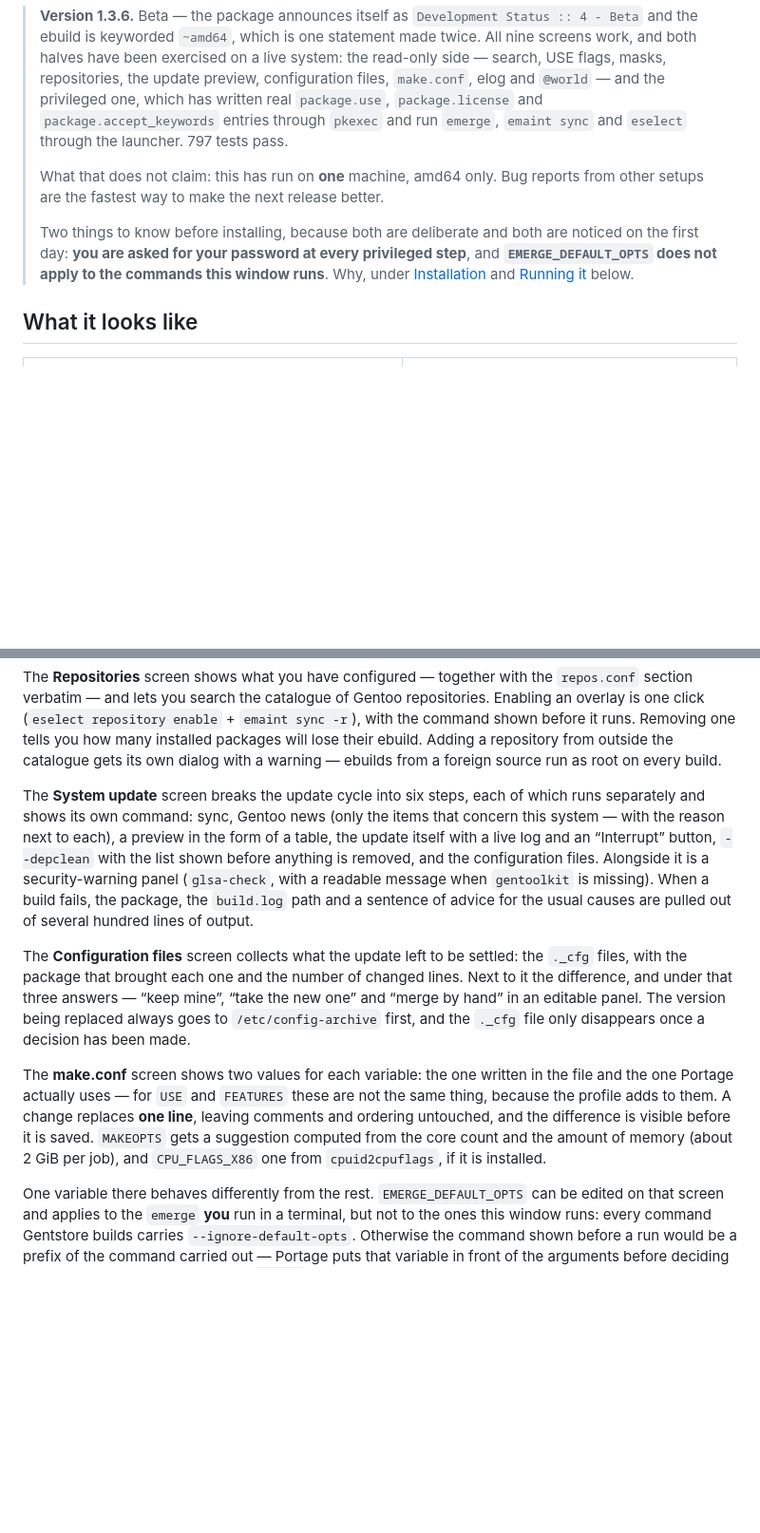
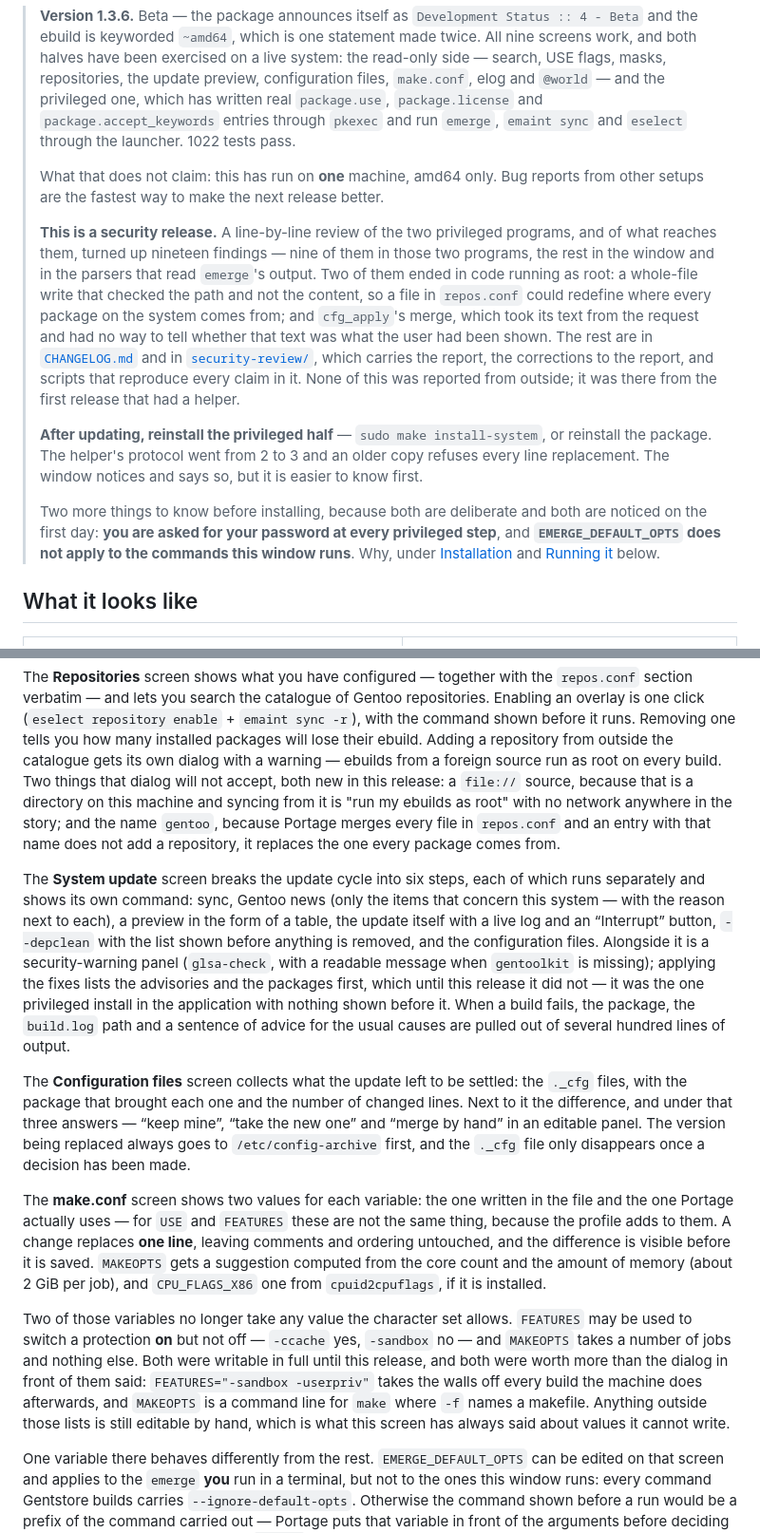
Before and after one commit to JamJan05/GentStore, a Markdown page: README.md, 2 parts joined by grey strips. Shown at 95% size. Rendered like a GitHub page; blank space fills up the shorter version.

Commit message:
readme: say what the audit found, and stop claiming 797 tests
The test count had gone stale — 797 against 1022 — and the interesting
part is what was not there at all.

The version block now says this is a security release and what that
means: nineteen findings, nine of them in the two privileged programs,
two of which ended in code running as root. Counted rather than rounded;
"about ten" was the first draft and is the sort of number that is easier
to write than to stand behind. It says plainly that nobody reported any
of this from outside and that it had been there since the first release
with a helper, because a security note that reads like a feature
announcement is worse than none.

The list of principles now says it is a list of what the application is
built to do and not a report on how well it did it, with three places
this release fixed where they did not hold. The preview panel rendering
a line as nothing at all while writing it in full is the one that
matters: that principle is the first item on the list.

Three restrictions a user meets in the interface are written down where
they will be met — FEATURES and MAKEOPTS no longer take any value the
character set allows, `eselect repository add` refuses file:// and the
name gentoo, and applying GLSA fixes lists what it will install first.
The reinstall the protocol bump needs is in the version block rather
than left to be discovered.

No version number is written by hand here. The two the release script
rewrites are left at 1.3.6 for `release.py bump` to raise, and the prose
says "this release" rather than naming one —
test_every_version_a_file_states_is_one_the_script_rewrites exists to
catch exactly the sentence I first wrote, and did.

Checked while editing: Ctrl+Q, Ctrl+F, Ctrl+L, the three interface
scales and all seven CLI subcommands are real. Ctrl+Q took two goes —
QKeySequence.StandardKey.Quit answers "Exit" under the offscreen
platform and "Ctrl+Q, Exit" under the real one, and the first answer
would have had me delete a true sentence.

Claude-Session: https://claude.ai/code/session_01R1VnGxz9R4R1pekyBnZJxs

```diff
--- a/README.md
+++ b/README.md
@@ -17,13 +17,28 @@ the five principles below costs in practice — is at
 > flags, masks, repositories, the update preview, configuration files, `make.conf`, elog and
 > `@world` — and the privileged one, which has
 > written real `package.use`, `package.license` and `package.accept_keywords` entries through
-> `pkexec` and run `emerge`, `emaint sync` and `eselect` through the launcher. 797 tests pass.
+> `pkexec` and run `emerge`, `emaint sync` and `eselect` through the launcher. 1022 tests pass.
 >
 > What that does not claim: this has run on **one** machine, amd64 only. Bug reports from
 > other setups are the fastest way to make the next release better.
 >
-> Two things to know before installing, because both are deliberate and both are noticed on
-> the first day: **you are asked for your password at every privileged step**, and
+> **This is a security release.** A line-by-line review of the two privileged programs, and of
+> what reaches them, turned up nineteen findings — nine of them in those two programs, the rest
+> in the window and in the parsers that read `emerge`'s output.
+> Two of them ended in code running as root: a whole-file write that checked the path and not
+> the content, so a file in `repos.conf` could redefine where every package on the system comes
+> from; and `cfg_apply`'s merge, which took its text from the request and had no way to tell
+> whether that text was what the user had been shown. The rest are in
+> [`CHANGELOG.md`](CHANGELOG.md) and in [`security-review/`](security-review/), which carries the
+> report, the corrections to the report, and scripts that reproduce every claim in it. None of
+> this was reported from outside; it was there from the first release that had a helper.
+>
+> **After updating, reinstall the privileged half** — `sudo make install-system`, or reinstall
+> the package. The helper's protocol went from 2 to 3 and an older copy refuses every line
+> replacement. The window notices and says so, but it is easier to know first.
+>
+> Two more things to know before installing, because both are deliberate and both are noticed
+> on the first day: **you are asked for your password at every privileged step**, and
 > **`EMERGE_DEFAULT_OPTS` does not apply to the commands this window runs**. Why, under
 > [Installation](#installation) and [Running it](#running-it) below.
 
@@ -265,14 +288,20 @@ section verbatim — and lets you search the catalogue of Gentoo repositories. E
 overlay is one click (`eselect repository enable` + `emaint sync -r`), with the command shown
 before it runs. Removing one tells you how many installed packages will lose their ebuild.
 Adding a repository from outside the catalogue gets its own dialog with a warning — ebuilds
-from a foreign source run as root on every build.
+from a foreign source run as root on every build. Two things that dialog will not accept, both
+new in this release: a `file://` source, because that is a directory on this machine and syncing from it
+is "run my ebuilds as root" with no network anywhere in the story; and the name `gentoo`, because
+Portage merges every file in `repos.conf` and an entry with that name does not add a repository,
+it replaces the one every package comes from.
 
 The **System update** screen breaks the update cycle into six steps, each of which runs
 separately and shows its own command: sync, Gentoo news (only the items that concern this
 system — with the reason next to each), a preview in the form of a table, the update itself
 with a live log and an “Interrupt” button, `--depclean` with the list shown before anything is
 removed, and the configuration files. Alongside it is a security-warning panel (`glsa-check`,
-with a readable message when `gentoolkit` is missing). When a build fails, the package, the
+with a readable message when `gentoolkit` is missing); applying the fixes lists the advisories
+and the packages first, which until this release it did not — it was the one privileged install in the
+application with nothing shown before it. When a build fails, the package, the
 `build.log` path and a sentence of advice for the usual causes are pulled out of several
 hundred lines of output.
 
@@ -288,6 +317,14 @@ the profile adds to them. A change replaces **one line**, leaving comments and o
 untouched, and the difference is visible before it is saved. `MAKEOPTS` gets a suggestion
 computed from the core count and the amount of memory (about 2 GiB per job), and
 `CPU_FLAGS_X86` one from `cpuid2cpuflags`, if it is installed.
+
+Two of those variables no longer take any value the character set allows. `FEATURES` may be
+used to switch a protection **on** but not off — `-ccache` yes, `-sandbox` no — and `MAKEOPTS`
+takes a number of jobs and nothing else. Both were writable in full until this release, and both were
+worth more than the dialog in front of them said: `FEATURES="-sandbox -userpriv"` takes the
+walls off every build the machine does afterwards, and `MAKEOPTS` is a command line for `make`
+where `-f` names a makefile. Anything outside those lists is still editable by hand, which is
+what this screen has always said about values it cannot write.
 
 One variable there behaves differently from the rest. `EMERGE_DEFAULT_OPTS` can be edited on
 that screen and applies to the `emerge` **you** run in a terminal, but not to the ones this
```
Also changed, not shown: other parts of README.md (+14 -0 lines).
